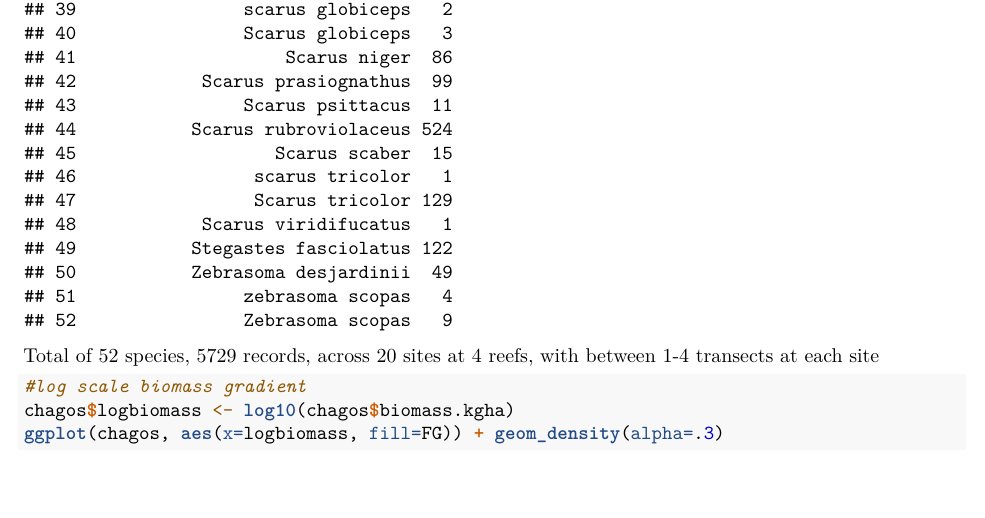
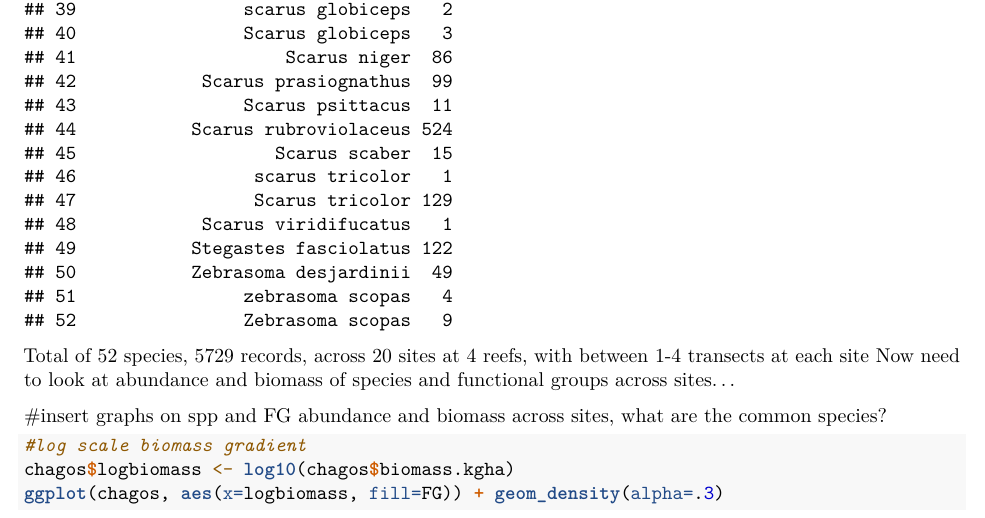
Before and after one commit to jpwrobinson/grazing-gradients, an R Markdown document (UVC-datasets-explore.Rmd): part of page 9 of 12, cut so that both start at the same text. Rendered offline with R 4.5, knitr and Pandoc, then LaTeX, with nearby package versions.

Commit message:
chagos script in markdown

````diff
--- a/UVC-datasets-explore.Rmd
+++ b/UVC-datasets-explore.Rmd
@@ -141,9 +141,9 @@ chagos$species <- as.factor(chagos$species)
 chagos %>% count(species) # 52 species
 ```
 Total of 52 species, 5729 records, across 20 sites at 4 reefs, with between 1-4 transects at each site
+Now need to look at abundance and biomass of species and functional groups across sites...
 
-
-
+#insert graphs on spp and FG abundance and biomass across sites, what are the common species?
 ```{r}
 #log scale biomass gradient
 chagos$logbiomass <- log10(chagos$biomass.kgha)
````
